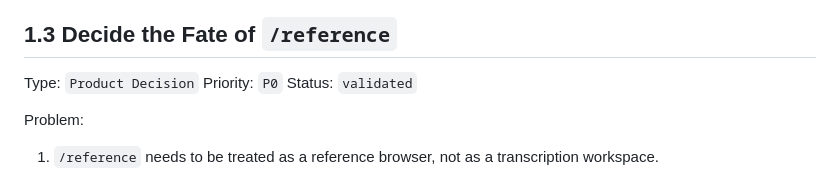
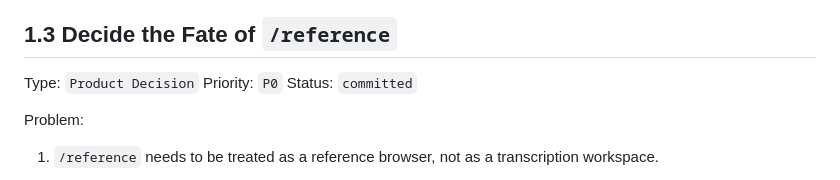
Before and after one commit to mrgkumar/sanskrit-keyboard, a Markdown page: docs/project-audit/05-action-backlog.md, the part around the change. Drawn GitHub-style.

Commit message:
docs: mark reference route committed

```diff
--- a/docs/project-audit/05-action-backlog.md
+++ b/docs/project-audit/05-action-backlog.md
@@ -108,7 +108,7 @@ Proof:
 
 Type: `Product Decision`
 Priority: `P0`
-Status: `validated`
+Status: `committed`
 
 Problem:
 
```
